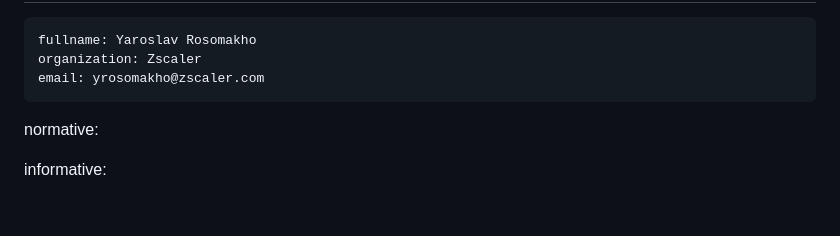
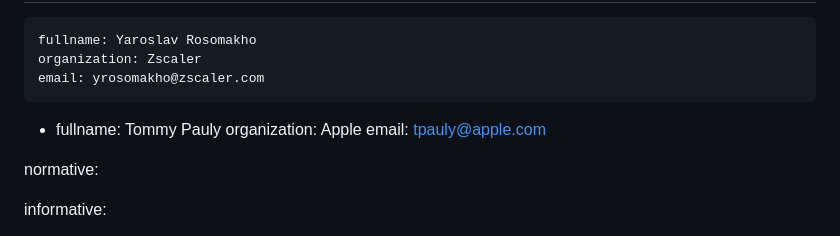
Before and after one commit to yaroslavros/connect-ip-optimizations, a Markdown page: draft-rosomakho-masque-connect-ip-optimizations.md, the part around the change. Drawn GitHub-style; blank space fills up the shorter version.

Commit message:
Add Tommy as co-author

```diff
--- a/draft-rosomakho-masque-connect-ip-optimizations.md
+++ b/draft-rosomakho-masque-connect-ip-optimizations.md
@@ -28,6 +28,10 @@ author:
     fullname: Yaroslav Rosomakho
     organization: Zscaler
     email: yrosomakho@zscaler.com
+ -
+    fullname: Tommy Pauly
+    organization: Apple
+    email: tpauly@apple.com
 
 normative:
 
```
